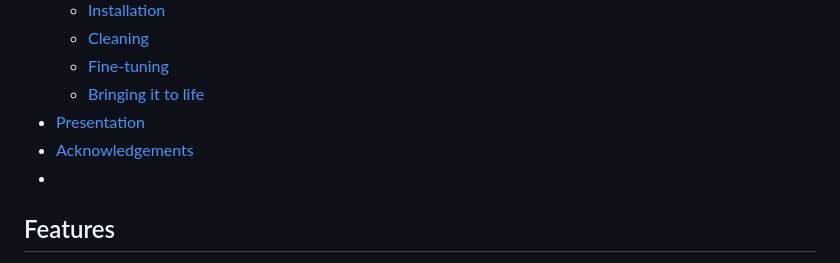
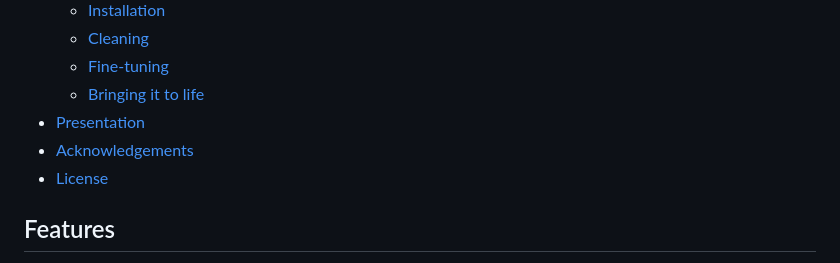
Before and after one commit to MxdeLeon/drew-chat-bot, a Markdown page: README.md, the part around the change. Rendered like a GitHub page.

```diff
--- a/README.md
+++ b/README.md
@@ -16,7 +16,7 @@ This project's objective is to develop a machine-learning-based bot specifically
 	- [Bringing it to life](#bringing-it-to-life)
 - [Presentation](#presentation)
 - [Acknowledgements](#acknowledgements)
--
+- [License](#license)
 
 ## Features
 - **Advanced Contextual Understanding**: Uses OpenAI's models for deep contextual comprehension of data science topics.
```
